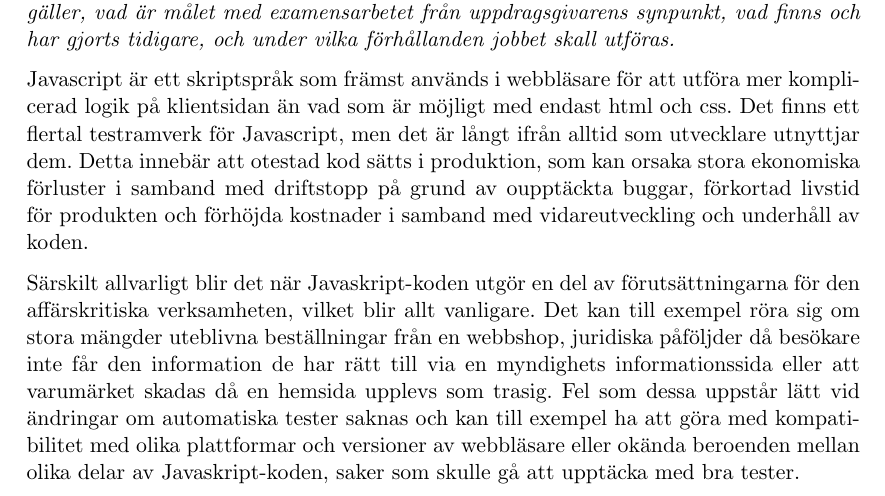
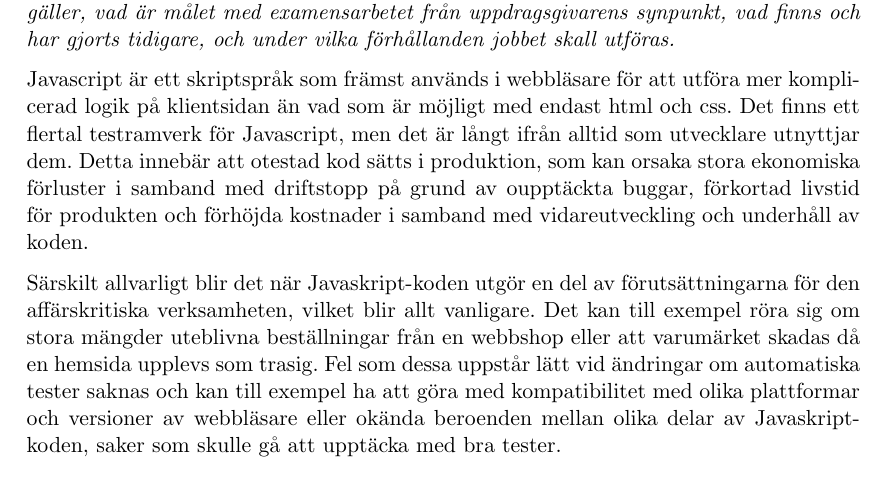
Before and after one commit to emilwall/exjobb, a LaTeX document (exjobbspec_emilwall.tex): part of page 1 of 2, cut so that both start at the same text. Compiled offline with pdfLaTeX.

Commit message:
Remove example of questionable validity

```diff
--- a/exjobbspec_emilwall.tex
+++ b/exjobbspec_emilwall.tex
@@ -41,7 +41,7 @@ Fördelar med och tillvägagångssätt för testning av Javascript
 
 Javascript är ett skriptspråk som främst används i webbläsare för att utföra mer komplicerad logik på klientsidan än vad som är möjligt med endast html och css. Det finns ett flertal testramverk för Javascript, men det är långt ifrån alltid som utvecklare utnyttjar dem. Detta innebär att otestad kod sätts i produktion, som kan orsaka stora ekonomiska förluster i samband med driftstopp på grund av oupptäckta buggar, förkortad livstid för produkten och förhöjda kostnader i samband med vidareutveckling och underhåll av koden.
 
-Särskilt allvarligt blir det när Javaskript-koden utgör en del av förutsättningarna för den affärskritiska verksamheten, vilket blir allt vanligare. Det kan till exempel röra sig om stora mängder uteblivna beställningar från en webbshop, juridiska påföljder då besökare inte får den information de har rätt till via en myndighets informationssida eller att varumärket skadas då en hemsida upplevs som trasig. Fel som dessa uppstår lätt vid ändringar om automatiska tester saknas och kan till exempel ha att göra med kompatibilitet med olika plattformar och versioner av webbläsare eller okända beroenden mellan olika delar av Javaskript-koden, saker som skulle gå att upptäcka med bra tester.
+Särskilt allvarligt blir det när Javaskript-koden utgör en del av förutsättningarna för den affärskritiska verksamheten, vilket blir allt vanligare. Det kan till exempel röra sig om stora mängder uteblivna beställningar från en webbshop eller att varumärket skadas då en hemsida upplevs som trasig. Fel som dessa uppstår lätt vid ändringar om automatiska tester saknas och kan till exempel ha att göra med kompatibilitet med olika plattformar och versioner av webbläsare eller okända beroenden mellan olika delar av Javaskript-koden, saker som skulle gå att upptäcka med bra tester.
 
 \section{Uppgiftsbeskrivning}
 
```
